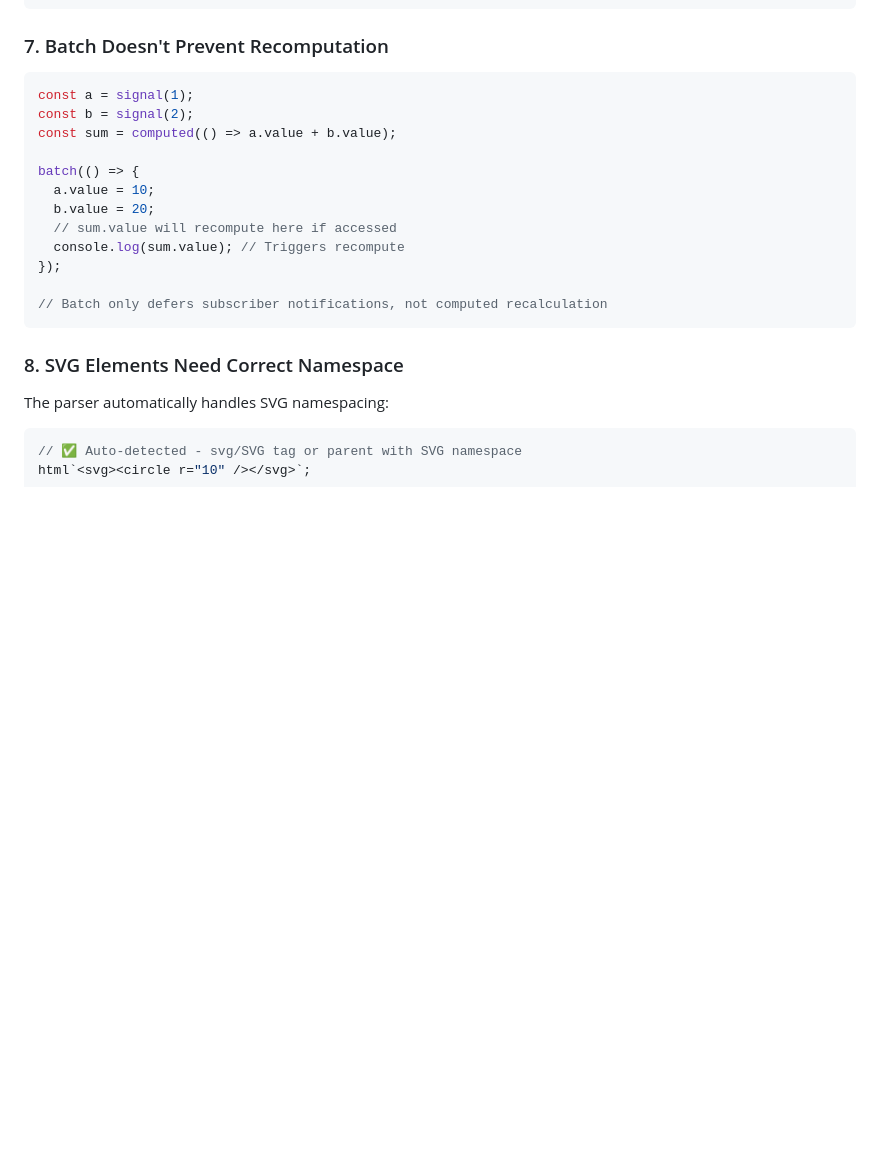
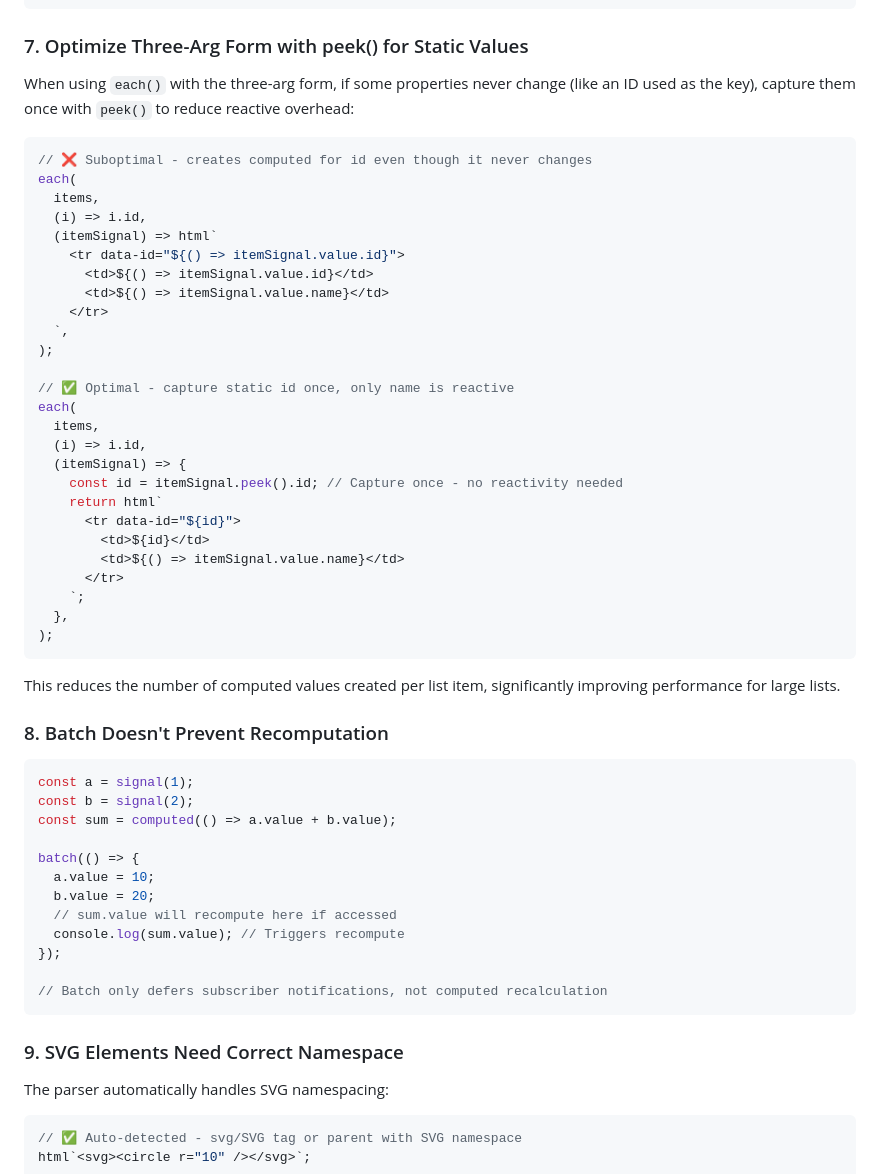
Before and after one commit to elbywan/balises, a Markdown page: AGENTS.md, the part around the change. GitHub-like rendering; blank space fills up the shorter version.

Commit message:
docs: add peek() optimization pattern for each() three-arg form
Document how to use peek() to capture static values (like IDs) once
instead of creating reactive bindings for values that never change.

````diff
--- a/AGENTS.md
+++ b/AGENTS.md
@@ -652,7 +652,42 @@ each(
 );
 ```
 
-### 7. Batch Doesn't Prevent Recomputation
+### 7. Optimize Three-Arg Form with peek() for Static Values
+
+When using `each()` with the three-arg form, if some properties never change (like an ID used as the key), capture them once with `peek()` to reduce reactive overhead:
+
+```typescript
+// ❌ Suboptimal - creates computed for id even though it never changes
+each(
+  items,
+  (i) => i.id,
+  (itemSignal) => html`
+    <tr data-id="${() => itemSignal.value.id}">
+      <td>${() => itemSignal.value.id}</td>
+      <td>${() => itemSignal.value.name}</td>
+    </tr>
+  `,
+);
+
+// ✅ Optimal - capture static id once, only name is reactive
+each(
+  items,
+  (i) => i.id,
+  (itemSignal) => {
+    const id = itemSignal.peek().id; // Capture once - no reactivity needed
+    return html`
+      <tr data-id="${id}">
+        <td>${id}</td>
+        <td>${() => itemSignal.value.name}</td>
+      </tr>
+    `;
+  },
+);
+```
+
+This reduces the number of computed values created per list item, significantly improving performance for large lists.
+
+### 8. Batch Doesn't Prevent Recomputation
 
 ```typescript
 const a = signal(1);
@@ -669,7 +704,7 @@ batch(() => {
 // Batch only defers subscriber notifications, not computed recalculation
 ```
 
-### 8. SVG Elements Need Correct Namespace
+### 9. SVG Elements Need Correct Namespace
 
 The parser automatically handles SVG namespacing:
 
````
